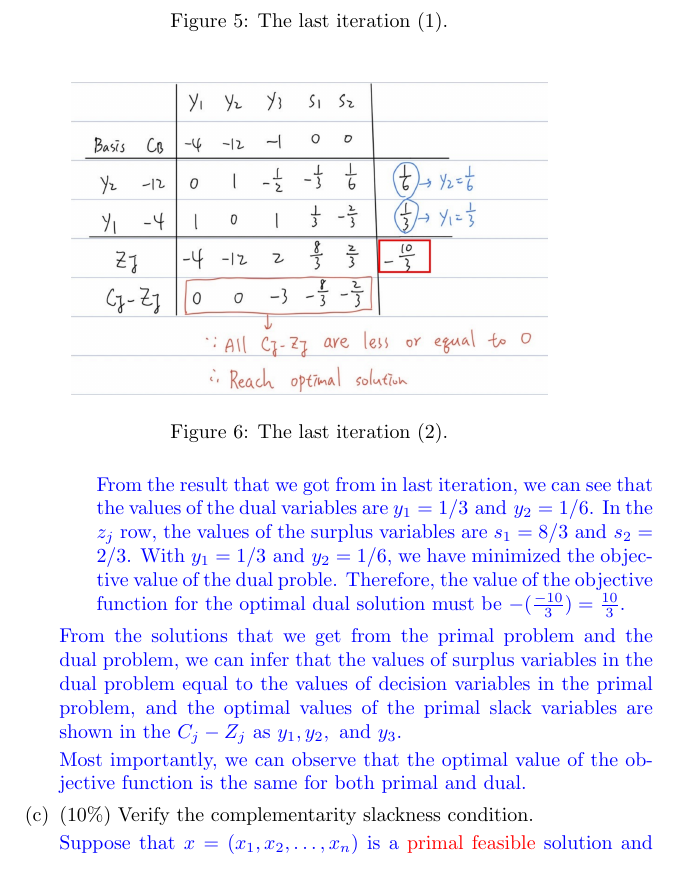
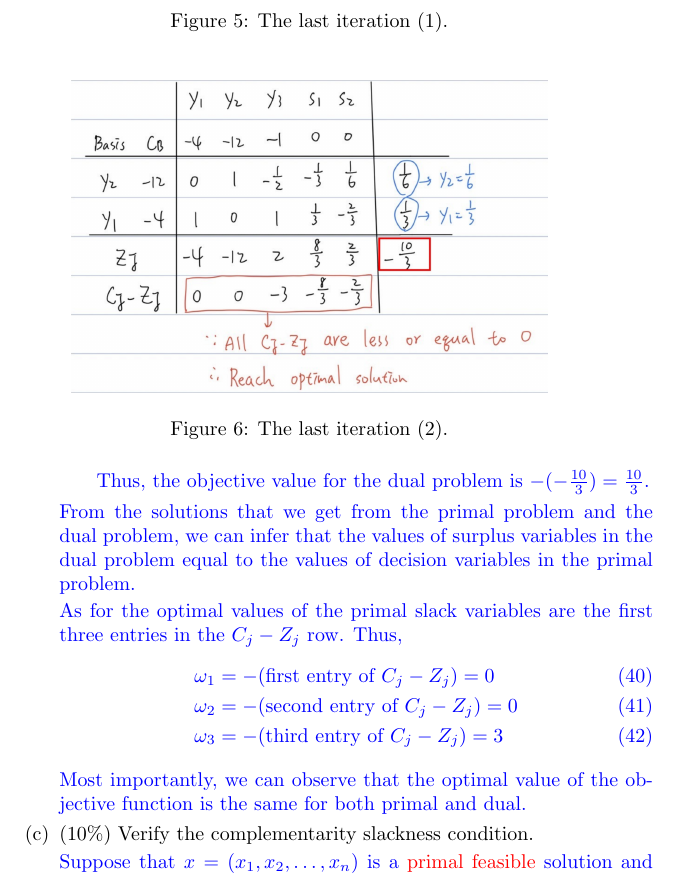
Before and after one commit to bsraya/nthu-numerical-optimization, a LaTeX problem sheet (hw2.tex): part of page 8 of 13, cut so that both start at the same text. Compiled offline with pdfLaTeX.

Commit message:
Q4(b) answer updated

```diff
--- a/hw2.tex
+++ b/hw2.tex
@@ -322,12 +322,18 @@ Show the solution of the above problem is the $\sigma^2$.
                     \caption{The last iteration (2).}
                 \end{figure}
 
-                From the result that we got from in last iteration, we can see that the values of the dual variables are $y_1 = 1/3 \text{ and } y_2 = 1/6$. In the $z_j$ row, the values of the surplus variables are $s_1=8/3 \text{ and } s_2=2/3$.
-                With $y_1 = 1/3 \text{ and } y_2 = 1/6$, we have minimized the objective value of the dual proble. Therefore, the value of the objective function for the optimal dual solution must be $-(\frac{-10}{3}) = \frac{10}{3}$.
+                Thus, the objective value for the dual problem is $-(-\frac{10}{3}) = \frac{10}{3}$.
             \end{enumerate}
 
-            From the solutions that we get from the primal problem and the dual problem, we can infer that the values of surplus variables in the dual problem equal to the values of decision variables in the primal problem,
-            and the optimal values of the primal slack variables are shown in the $C_j - Z_j$ as $y_1, y_2, \text{ and } y_3$.
+            From the solutions that we get from the primal problem and the dual problem,
+            we can infer that the values of surplus variables in the dual problem equal to the values of decision variables in the primal problem.
+
+            As for the optimal values of the primal slack variables are the first three entries in the $C_j - Z_j$ row. Thus,
+            \begin{align}
+                \omega_1 &= -(\text{first entry of }C_j - Z_j) = 0 \\
+                \omega_2 &= -(\text{second entry of }C_j - Z_j) = 0 \\
+                \omega_3 &= -(\text{third entry of }C_j - Z_j) = 3
+            \end{align}
 
             Most importantly, we can observe that the optimal value of the objective function is the same for both primal and dual.
         }
```
Also changed, not shown: hw2.pdf.
